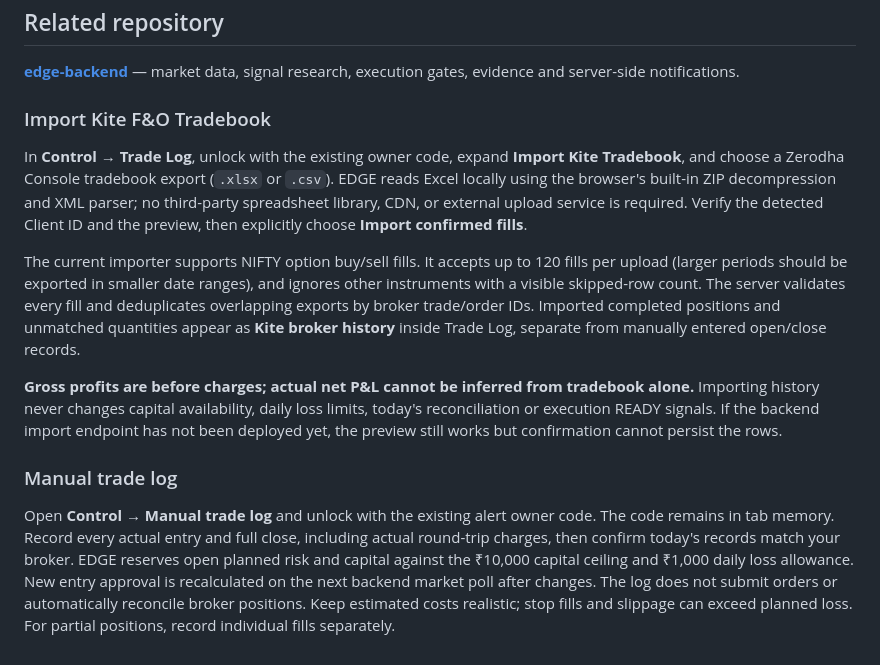
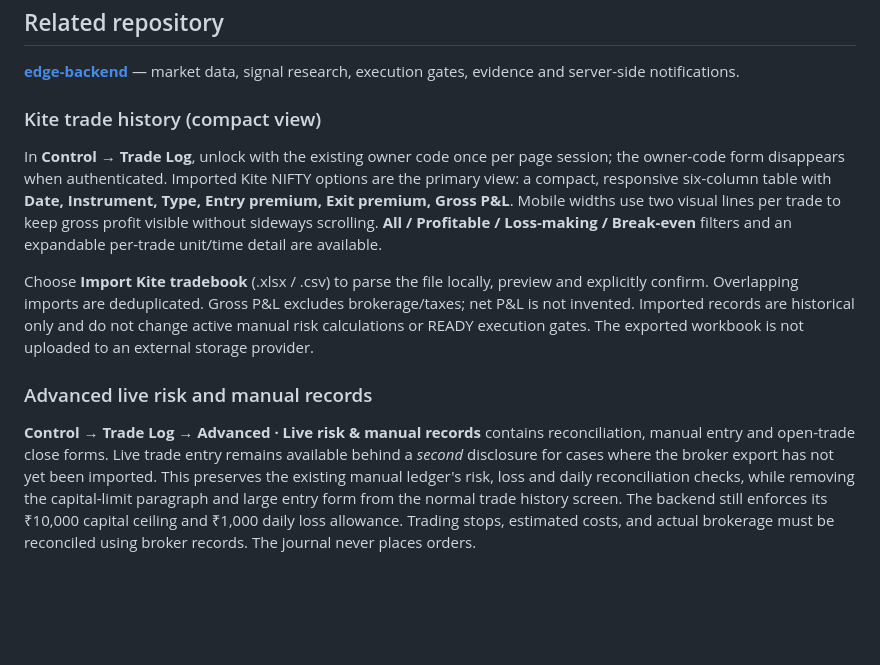
Before and after one commit to bhaumiknaiksi-debug/EDGE-UI, a Markdown page: README.md, the part around the change. Drawn GitHub-style; blank space fills up the shorter version.

Commit message:
Document broker-first compact history and hidden live-risk/manual controls

```diff
--- a/README.md
+++ b/README.md
@@ -178,15 +178,12 @@ See [MOBILE_SETUP.md](MOBILE_SETUP.md) for native setup and push integration det
 [**edge-backend**](https://github.com/bhaumiknaiksi-debug/edge-backend) — market data, signal research, execution gates, evidence and server-side notifications.
 
 
-### Import Kite F&O Tradebook
+### Kite trade history (compact view)
 
-In **Control → Trade Log**, unlock with the existing owner code, expand **Import Kite Tradebook**, and choose a Zerodha Console tradebook export (`.xlsx` or `.csv`). EDGE reads Excel locally using the browser's built-in ZIP decompression and XML parser; no third-party spreadsheet library, CDN, or external upload service is required. Verify the detected Client ID and the preview, then explicitly choose **Import confirmed fills**.
+In **Control → Trade Log**, unlock with the existing owner code once per page session; the owner-code form disappears when authenticated. Imported Kite NIFTY options are the primary view: a compact, responsive six-column table with **Date, Instrument, Type, Entry premium, Exit premium, Gross P&L**. Mobile widths use two visual lines per trade to keep gross profit visible without sideways scrolling. **All / Profitable / Loss-making / Break-even** filters and an expandable per-trade unit/time detail are available.
 
-The current importer supports NIFTY option buy/sell fills. It accepts up to 120 fills per upload (larger periods should be exported in smaller date ranges), and ignores other instruments with a visible skipped-row count. The server validates every fill and deduplicates overlapping exports by broker trade/order IDs. Imported completed positions and unmatched quantities appear as **Kite broker history** inside Trade Log, separate from manually entered open/close records.
+Choose **Import Kite tradebook** (.xlsx / .csv) to parse the file locally, preview and explicitly confirm. Overlapping imports are deduplicated. Gross P&L excludes brokerage/taxes; net P&L is not invented. Imported records are historical only and do not change active manual risk calculations or READY execution gates. The exported workbook is not uploaded to an external storage provider.
 
-**Gross profits are before charges; actual net P&L cannot be inferred from tradebook alone.** Importing history never changes capital availability, daily loss limits, today's reconciliation or execution READY signals. If the backend import endpoint has not been deployed yet, the preview still works but confirmation cannot persist the rows.
+### Advanced live risk and manual records
 
-
-### Manual trade log
-
-Open **Control → Manual trade log** and unlock with the existing alert owner code. The code remains in tab memory. Record every actual entry and full close, including actual round-trip charges, then confirm today's records match your broker. EDGE reserves open planned risk and capital against the ₹10,000 capital ceiling and ₹1,000 daily loss allowance. New entry approval is recalculated on the next backend market poll after changes. The log does not submit orders or automatically reconcile broker positions. Keep estimated costs realistic; stop fills and slippage can exceed planned loss. For partial positions, record individual fills separately.
+**Control → Trade Log → Advanced · Live risk & manual records** contains reconciliation, manual entry and open-trade close forms. Live trade entry remains available behind a *second* disclosure for cases where the broker export has not yet been imported. This preserves the existing manual ledger's risk, loss and daily reconciliation checks, while removing the capital-limit paragraph and large entry form from the normal trade history screen. The backend still enforces its ₹10,000 capital ceiling and ₹1,000 daily loss allowance. Trading stops, estimated costs, and actual brokerage must be reconciled using broker records. The journal never places orders.
```
